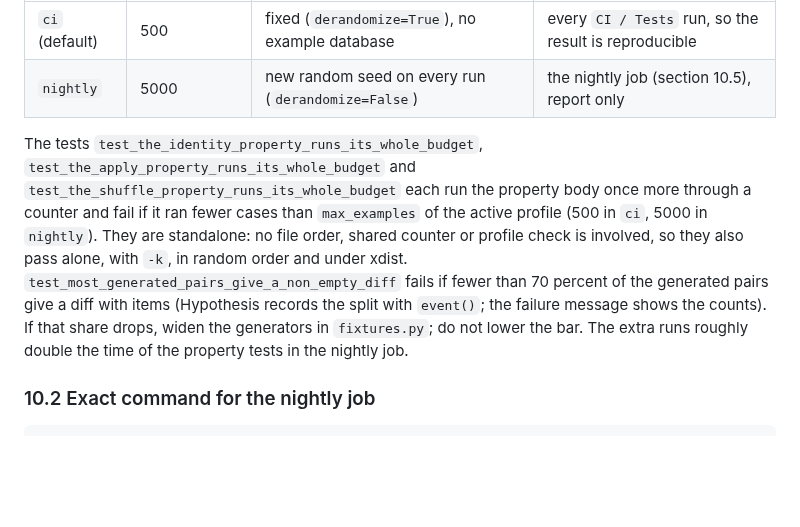
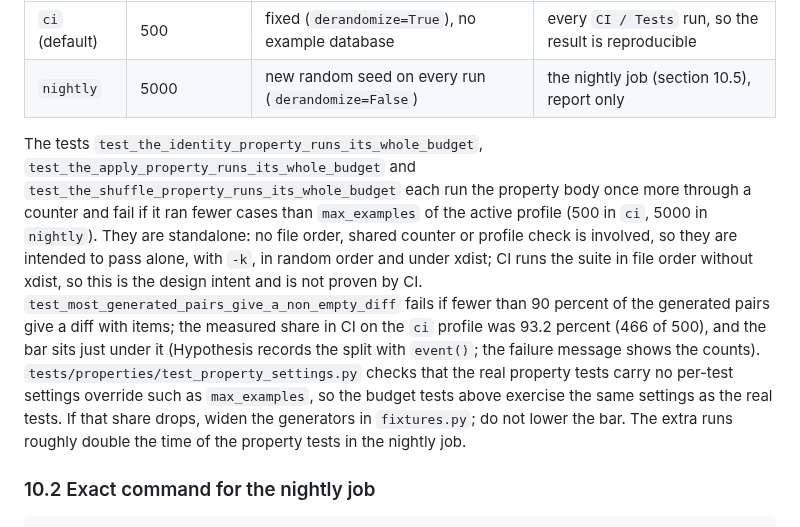
Before and after one commit to Theriark/driftsniff-ce, a Markdown page: docs/ci-baseline.md, the part around the change. GitHub-like rendering; blank space fills up the shorter version.

Commit message:
docs: state xdist and random order as intent, record the measured share (THE-592)
Files: docs/ci-baseline.md (section 10.1 only: xdist and random-order passing reworded as design intent not proven by CI; measured non-empty share 466 of 500 = 93.2 percent and the 0.90 bar; the settings guard test_property_settings.py).

Co-Authored-By: Claude Sonnet 5.5 <noreply@anthropic.com>

```diff
--- a/docs/ci-baseline.md
+++ b/docs/ci-baseline.md
@@ -254,7 +254,7 @@ Profiles are registered in `tests/properties/conftest.py` and selected with the
 | `ci` (default) | 500 | fixed (`derandomize=True`), no example database | every `CI / Tests` run, so the result is reproducible |
 | `nightly` | 5000 | new random seed on every run (`derandomize=False`) | the nightly job (section 10.5), report only |
 
-The tests `test_the_identity_property_runs_its_whole_budget`, `test_the_apply_property_runs_its_whole_budget` and `test_the_shuffle_property_runs_its_whole_budget` each run the property body once more through a counter and fail if it ran fewer cases than `max_examples` of the active profile (500 in `ci`, 5000 in `nightly`). They are standalone: no file order, shared counter or profile check is involved, so they also pass alone, with `-k`, in random order and under xdist. `test_most_generated_pairs_give_a_non_empty_diff` fails if fewer than 70 percent of the generated pairs give a diff with items (Hypothesis records the split with `event()`; the failure message shows the counts). If that share drops, widen the generators in `fixtures.py`; do not lower the bar. The extra runs roughly double the time of the property tests in the nightly job.
+The tests `test_the_identity_property_runs_its_whole_budget`, `test_the_apply_property_runs_its_whole_budget` and `test_the_shuffle_property_runs_its_whole_budget` each run the property body once more through a counter and fail if it ran fewer cases than `max_examples` of the active profile (500 in `ci`, 5000 in `nightly`). They are standalone: no file order, shared counter or profile check is involved, so they are intended to pass alone, with `-k`, in random order and under xdist; CI runs the suite in file order without xdist, so this is the design intent and is not proven by CI. `test_most_generated_pairs_give_a_non_empty_diff` fails if fewer than 90 percent of the generated pairs give a diff with items; the measured share in CI on the `ci` profile was 93.2 percent (466 of 500), and the bar sits just under it (Hypothesis records the split with `event()`; the failure message shows the counts). `tests/properties/test_property_settings.py` checks that the real property tests carry no per-test settings override such as `max_examples`, so the budget tests above exercise the same settings as the real tests. If that share drops, widen the generators in `fixtures.py`; do not lower the bar. The extra runs roughly double the time of the property tests in the nightly job.
 
 ### 10.2 Exact command for the nightly job
 
```
